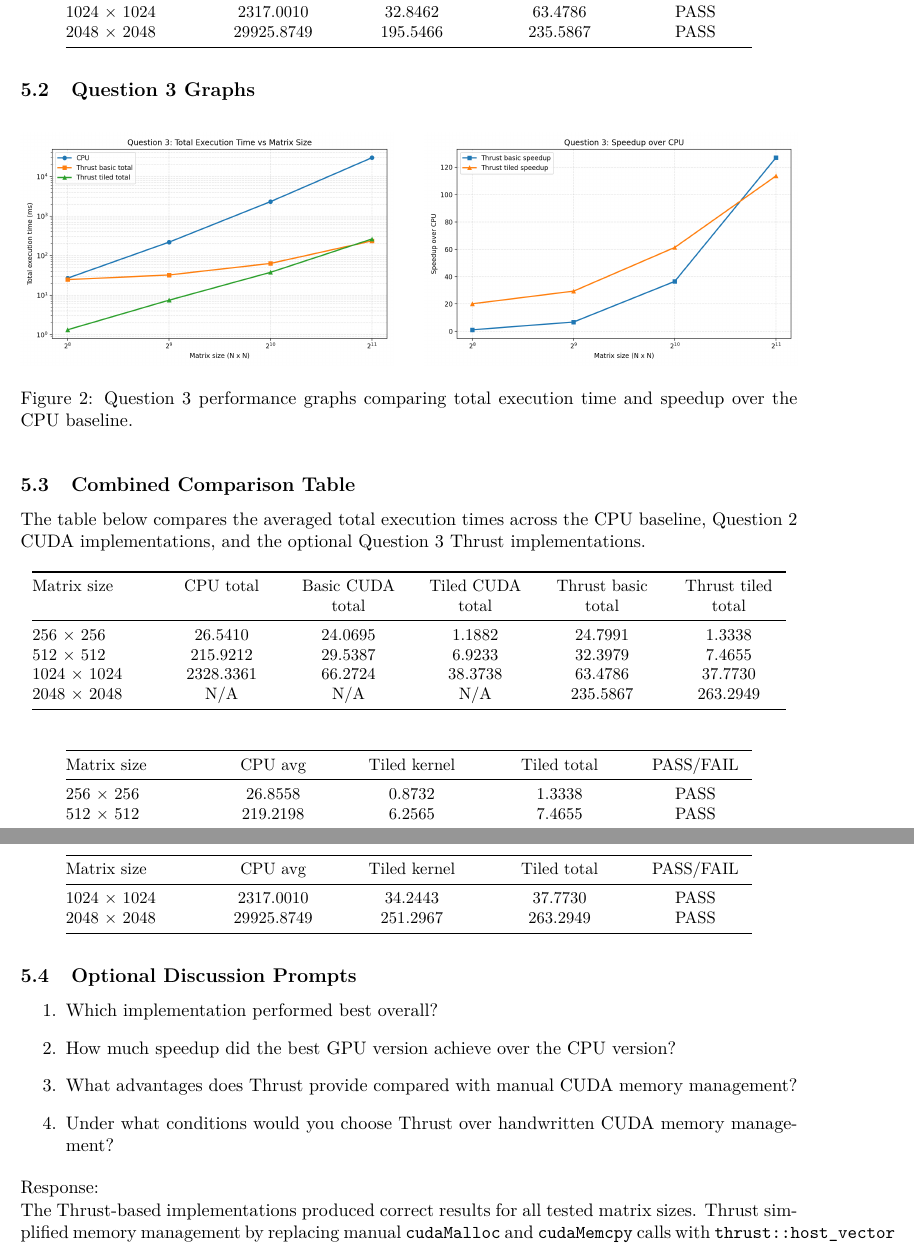
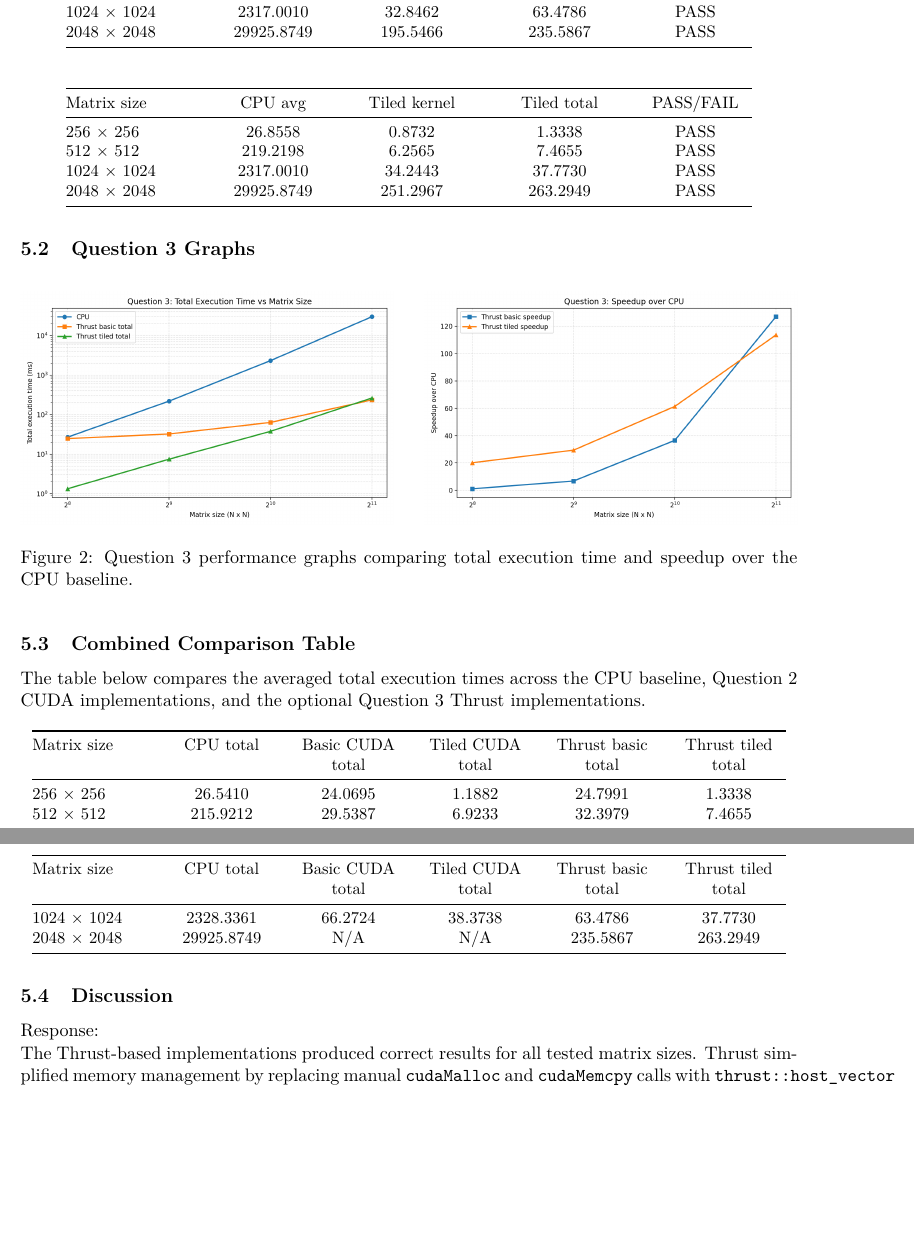
Before and after one commit to matoanbach/last-term, a LaTeX problem sheet (DPS921/labs/lab3/lab-3-assignment-matoanbach-main/lab3_report.tex): two parts of pages 5 and 6 of 8, joined at a grey line, cut so that both start at the same text, the shorter picture padded with empty space. Compiled offline with pdfLaTeX.

Commit message:
docs(DPS921/lab3): finalize report details

```diff
--- a/DPS921/labs/lab3/lab-3-assignment-matoanbach-main/lab3_report.tex
+++ b/DPS921/labs/lab3/lab-3-assignment-matoanbach-main/lab3_report.tex
@@ -222,6 +223,25 @@ Matrix size & CPU avg & Basic kernel & Basic total & PASS/FAIL \\
 \end{longtable}
 }
 
+{\small
+\setlength{\tabcolsep}{4pt}
+\begin{longtable}{@{}>{\raggedright\arraybackslash}p{1.15in}>{\centering\arraybackslash}p{0.95in}>{\centering\arraybackslash}p{1.15in}>{\centering\arraybackslash}p{1.1in}>{\centering\arraybackslash}p{0.95in}@{}}
+\toprule
+Matrix size & CPU avg & Tiled kernel & Tiled total & PASS/FAIL \\
+\midrule
+\endfirsthead
+\toprule
+Matrix size & CPU avg & Tiled kernel & Tiled total & PASS/FAIL \\
+\midrule
+\endhead
+256 $\times$ 256 & 26.8558 & 0.8732 & 1.3338 & PASS \\
+512 $\times$ 512 & 219.2198 & 6.2565 & 7.4655 & PASS \\
+1024 $\times$ 1024 & 2317.0010 & 34.2443 & 37.7730 & PASS \\
+2048 $\times$ 2048 & 29925.8749 & 251.2967 & 263.2949 & PASS \\
+\bottomrule
+\end{longtable}
+}
+
 \subsection{Question 3 Graphs}
 \begin{figure}[htbp]
 \centering
@@ -248,37 +268,12 @@ Matrix size & CPU total & Basic CUDA total & Tiled CUDA total & Thrust basic tot
 256 $\times$ 256 & 26.5410 & 24.0695 & 1.1882 & 24.7991 & 1.3338 \\
 512 $\times$ 512 & 215.9212 & 29.5387 & 6.9233 & 32.3979 & 7.4655 \\
 1024 $\times$ 1024 & 2328.3361 & 66.2724 & 38.3738 & 63.4786 & 37.7730 \\
-2048 $\times$ 2048 & N/A & N/A & N/A & 235.5867 & 263.2949 \\
+2048 $\times$ 2048 & 29925.8749 & N/A & N/A & 235.5867 & 263.2949 \\
 \bottomrule
 \end{longtable}
 }
 
-{\small
-\setlength{\tabcolsep}{4pt}
-\begin{longtable}{@{}>{\raggedright\arraybackslash}p{1.15in}>{\centering\arraybackslash}p{0.95in}>{\centering\arraybackslash}p{1.15in}>{\centering\arraybackslash}p{1.1in}>{\centering\arraybackslash}p{0.95in}@{}}
-\toprule
-Matrix size & CPU avg & Tiled kernel & Tiled total & PASS/FAIL \\
-\midrule
-\endfirsthead
-\toprule
-Matrix size & CPU avg & Tiled kernel & Tiled total & PASS/FAIL \\
-\midrule
-\endhead
-256 $\times$ 256 & 26.8558 & 0.8732 & 1.3338 & PASS \\
-512 $\times$ 512 & 219.2198 & 6.2565 & 7.4655 & PASS \\
-1024 $\times$ 1024 & 2317.0010 & 34.2443 & 37.7730 & PASS \\
-2048 $\times$ 2048 & 29925.8749 & 251.2967 & 263.2949 & PASS \\
-\bottomrule
-\end{longtable}
-}
-
-\subsection{Optional Discussion Prompts}
-\begin{enumerate}
-\item Which implementation performed best overall?
-\item How much speedup did the best GPU version achieve over the CPU version?
-\item What advantages does Thrust provide compared with manual CUDA memory management?
-\item Under what conditions would you choose Thrust over handwritten CUDA memory management?
-\end{enumerate}
+\subsection{Discussion}
 
 \noindent Response:\\
 The Thrust-based implementations produced correct results for all tested matrix sizes. Thrust simplified memory management by replacing manual \texttt{cudaMalloc} and \texttt{cudaMemcpy} calls with \texttt{thrust::host\_vector} and \texttt{thrust::device\_vector}, while still allowing the same CUDA kernels to be launched through \texttt{thrust::raw\_pointer\_cast()}. Based on total execution time, the tiled Thrust version performed better than the basic Thrust version for 256 $\times$ 256, 512 $\times$ 512, and 1024 $\times$ 1024. For 2048 $\times$ 2048, however, the basic Thrust version performed better than the tiled Thrust version. Approximate speedups relative to the CPU using total execution time were 1.08$\times$ versus 20.13$\times$ at 256 $\times$ 256, 6.77$\times$ versus 29.36$\times$ at 512 $\times$ 512, 36.50$\times$ versus 61.34$\times$ at 1024 $\times$ 1024, and 127.03$\times$ versus 113.66$\times$ at 2048 $\times$ 2048 for the basic and tiled Thrust versions respectively. Thrust is a good choice when development speed, code clarity, and safer memory management are more important than fully manual control over every CUDA memory operation.
```
Also changed, not shown: DPS921/labs/lab3/lab-3-assignment-matoanbach-main/lab3_report.pdf, DPS921/labs/lab3/lab-3-assignment-matoanbach-main/lab3_report.tex (9 more changed lines).
